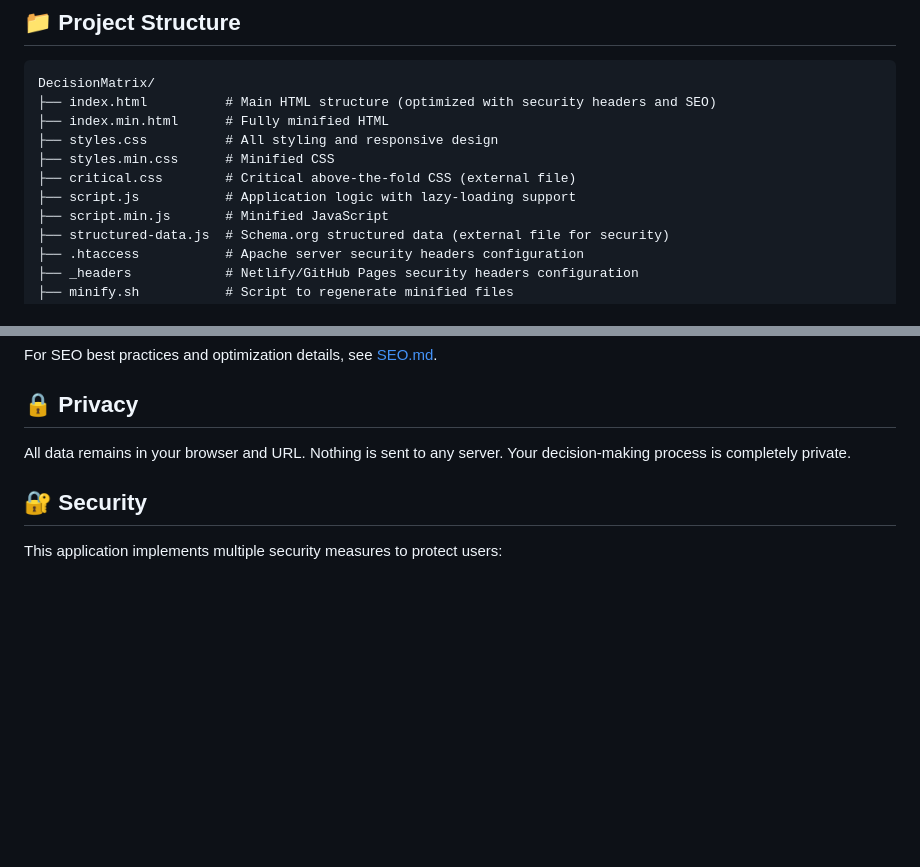
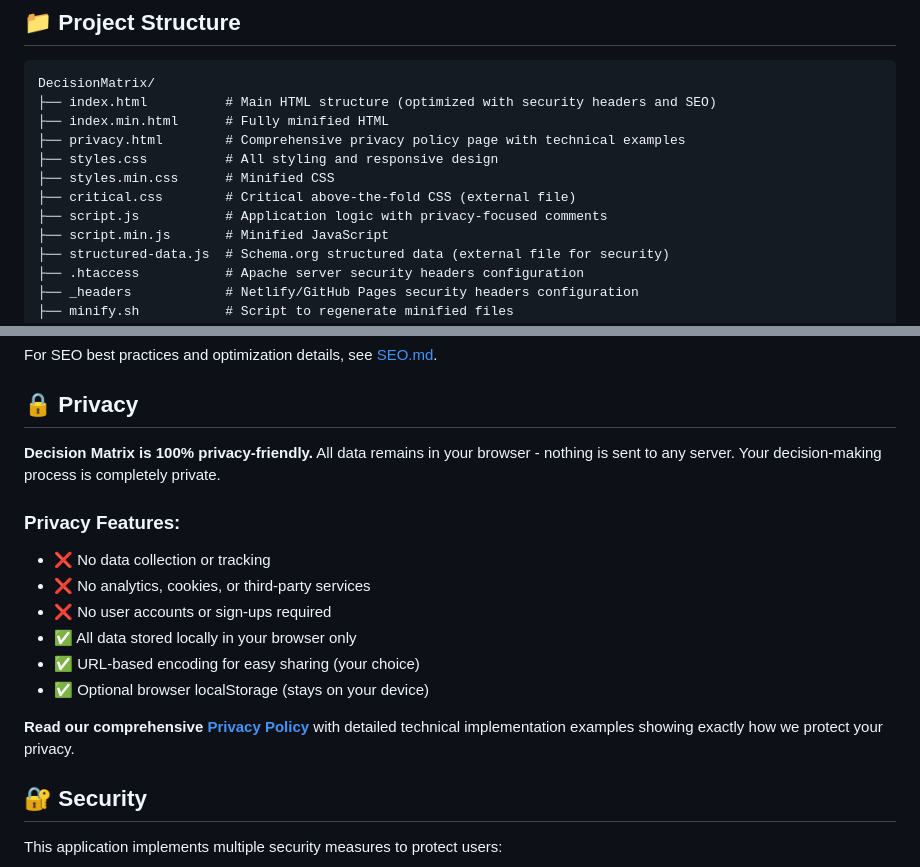
Before and after one commit to MrMichel93/DecisionMatrix, a Markdown page: README.md, 2 parts joined by grey strips. Drawn GitHub-style; blank space fills up the shorter version.

Commit message:
Update README with enhanced privacy documentation
Co-authored-by: MrMichel93 <228503290+MrMichel93@users.noreply.github.com>

```diff
--- a/README.md
+++ b/README.md
@@ -140,10 +140,11 @@ All optimizations maintain the privacy-first approach - no external scripts, no
 DecisionMatrix/
 ├── index.html          # Main HTML structure (optimized with security headers and SEO)
 ├── index.min.html      # Fully minified HTML
+├── privacy.html        # Comprehensive privacy policy page with technical examples
 ├── styles.css          # All styling and responsive design
 ├── styles.min.css      # Minified CSS
 ├── critical.css        # Critical above-the-fold CSS (external file)
-├── script.js           # Application logic with lazy-loading support
+├── script.js           # Application logic with privacy-focused comments
 ├── script.min.js       # Minified JavaScript
 ├── structured-data.js  # Schema.org structured data (external file for security)
 ├── .htaccess           # Apache server security headers configuration
@@ -171,7 +172,17 @@ For SEO best practices and optimization details, see [SEO.md](SEO.md).
 
 ## 🔒 Privacy
 
-All data remains in your browser and URL. Nothing is sent to any server. Your decision-making process is completely private.
+**Decision Matrix is 100% privacy-friendly.** All data remains in your browser - nothing is sent to any server. Your decision-making process is completely private.
+
+### Privacy Features:
+- ❌ No data collection or tracking
+- ❌ No analytics, cookies, or third-party services
+- ❌ No user accounts or sign-ups required
+- ✅ All data stored locally in your browser only
+- ✅ URL-based encoding for easy sharing (your choice)
+- ✅ Optional browser localStorage (stays on your device)
+
+**Read our comprehensive [Privacy Policy](privacy.html)** with detailed technical implementation examples showing exactly how we protect your privacy.
 
 ## 🔐 Security
 
```
